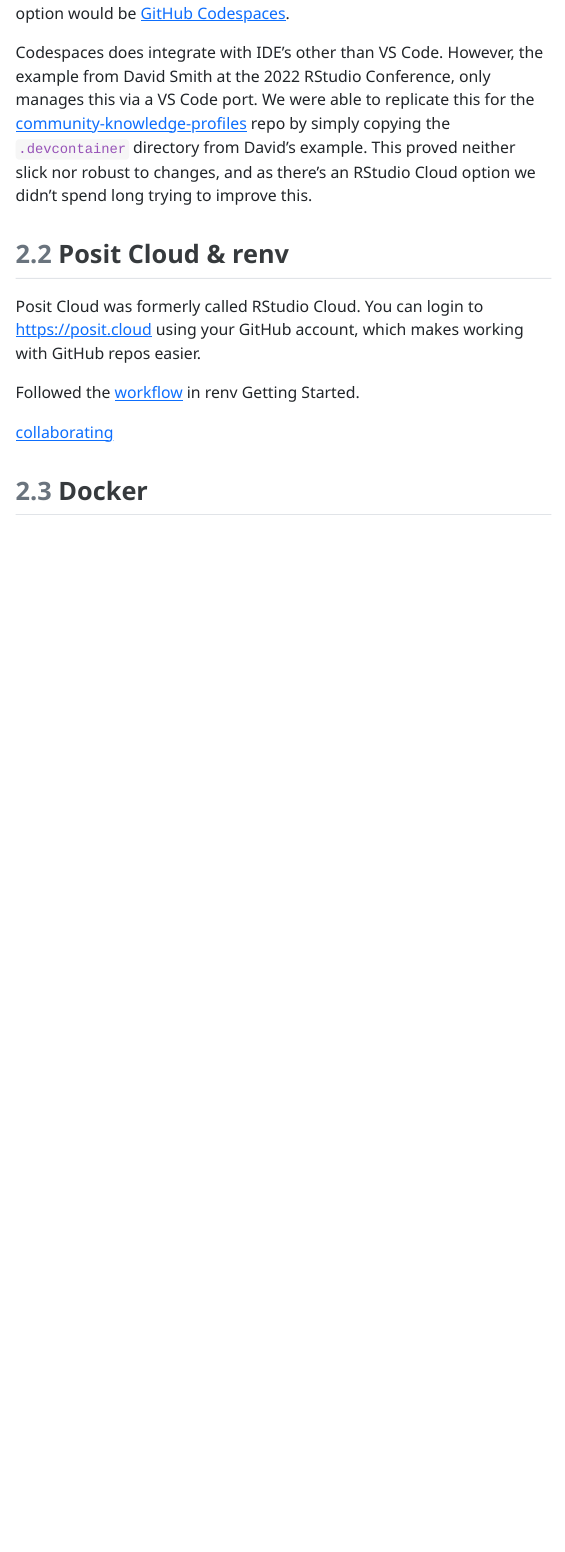
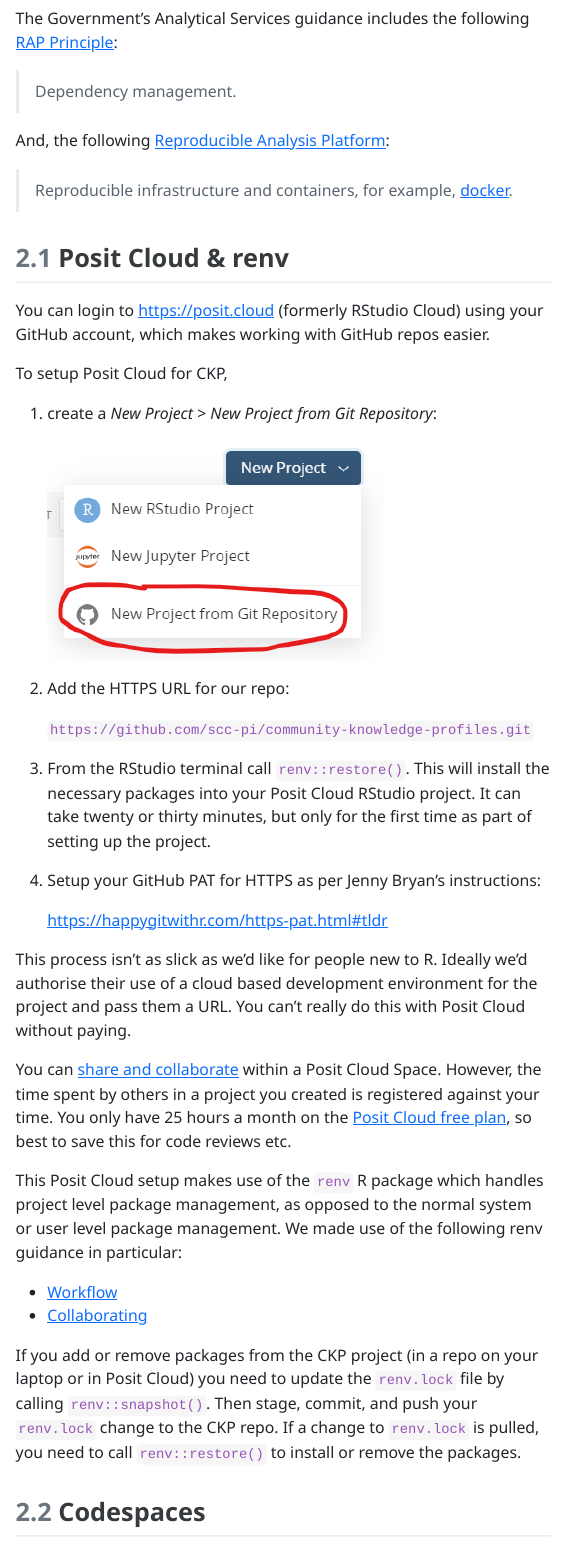
Before and after one commit to scc-pi/community-knowledge-profiles, a Quarto document (rap-docs/rap-learning.qmd): the page in a window 1100 px wide, from 1530 px down before the commit and from 1190 px down after it. The pictures show the output file rap-docs/rap-learning.html that the author committed with the source, opened offline; menus at the side of the page are left out.

Commit message:
Notes on using Posit Cloud

```diff
--- a/rap-docs/rap-learning.qmd
+++ b/rap-docs/rap-learning.qmd
@@ -47,21 +47,42 @@
 
 > Reproducible infrastructure and containers, for example, [docker](https://docs.docker.com/get-started/overview/).
 
+## Posit Cloud & renv
+
+You can login to [https://posit.cloud](https://posit.cloud/) (formerly RStudio Cloud) using your GitHub account, which makes working with GitHub repos easier.
+
+To setup Posit Cloud for CKP,
+
+1. create a *New Project* > *New Project from Git Repository*:
+
+    ![](../resources/new-project.png)
+
+2. Add the HTTPS URL for our repo:
+
+    `https://github.com/scc-pi/community-knowledge-profiles.git`
+
+3. From the RStudio terminal call `renv::restore()`. This will install the necessary packages into your Posit Cloud RStudio project. It can take twenty or thirty minutes, but only for the first time as part of setting up the project.
+
+4. Setup your GitHub PAT for HTTPS as per Jenny Bryan's instructions:
+
+    [https://happygitwithr.com/https-pat.html#tldr](https://happygitwithr.com/https-pat.html#tldr)
+
+This process isn't as slick as we'd like for people new to R. Ideally we'd authorise their use of a cloud based development environment for the project and pass them a URL. You can't really do this with Posit Cloud without paying.
+
+You can [share and collaborate](https://posit.cloud/learn/guide#collaborate) within a Posit Cloud Space. However, the time spent by others in a project you created is registered against your time. You only have 25 hours a month on the [Posit Cloud free plan](https://posit.cloud/plans), so best to save this for code reviews etc.
+
+This Posit Cloud setup makes use of the `renv` R package which handles project level package management, as opposed to the normal system or user level package management. We made use of the following renv guidance in particular:
+
+* [Workflow](https://rstudio.github.io/renv/articles/renv.html#workflow)
+* [Collaborating](https://rstudio.github.io/renv/articles/collaborating.html)
+
+If you add or remove packages from the CKP project (in a repo on your laptop or in Posit Cloud) you need to update the `renv.lock` file by calling `renv::snapshot()`. Then stage, commit, and push your `renv.lock` change to the CKP repo. If a change to `renv.lock` is pulled, you need to call `renv::restore()` to install or remove the packages.
 
 ## Codespaces
 
 Our CKP project is hosted in a public GitHub repo, so our preferred option would be [GitHub Codespaces](https://docs.github.com/en/codespaces).
 
 Codespaces does integrate with IDE's other than VS Code. However, the example from David Smith at the 2022 RStudio Conference, only manages this via a VS Code port. We were able to replicate this for the [community-knowledge-profiles](https://github.com/scc-pi/community-knowledge-profiles) repo by simply copying the `.devcontainer` directory from David's example. This proved neither slick nor robust to changes, and as there's an Posit Cloud option we didn't spend long trying to improve this.
-
-## Posit Cloud & renv
-
-Posit Cloud was formerly called RStudio Cloud. You can login to [https://posit.cloud](https://posit.cloud/) using your GitHub account, which makes working with GitHub repos easier.
-
-Followed the [workflow](https://rstudio.github.io/renv/articles/renv.html#workflow) in renv Getting Started.
-
-[collaborating](https://rstudio.github.io/renv/articles/collaborating.html)
-
 
 ## Docker
 
```
Also changed, not shown: rap-docs/rap-learning.html, resources/new-project.png (added).
